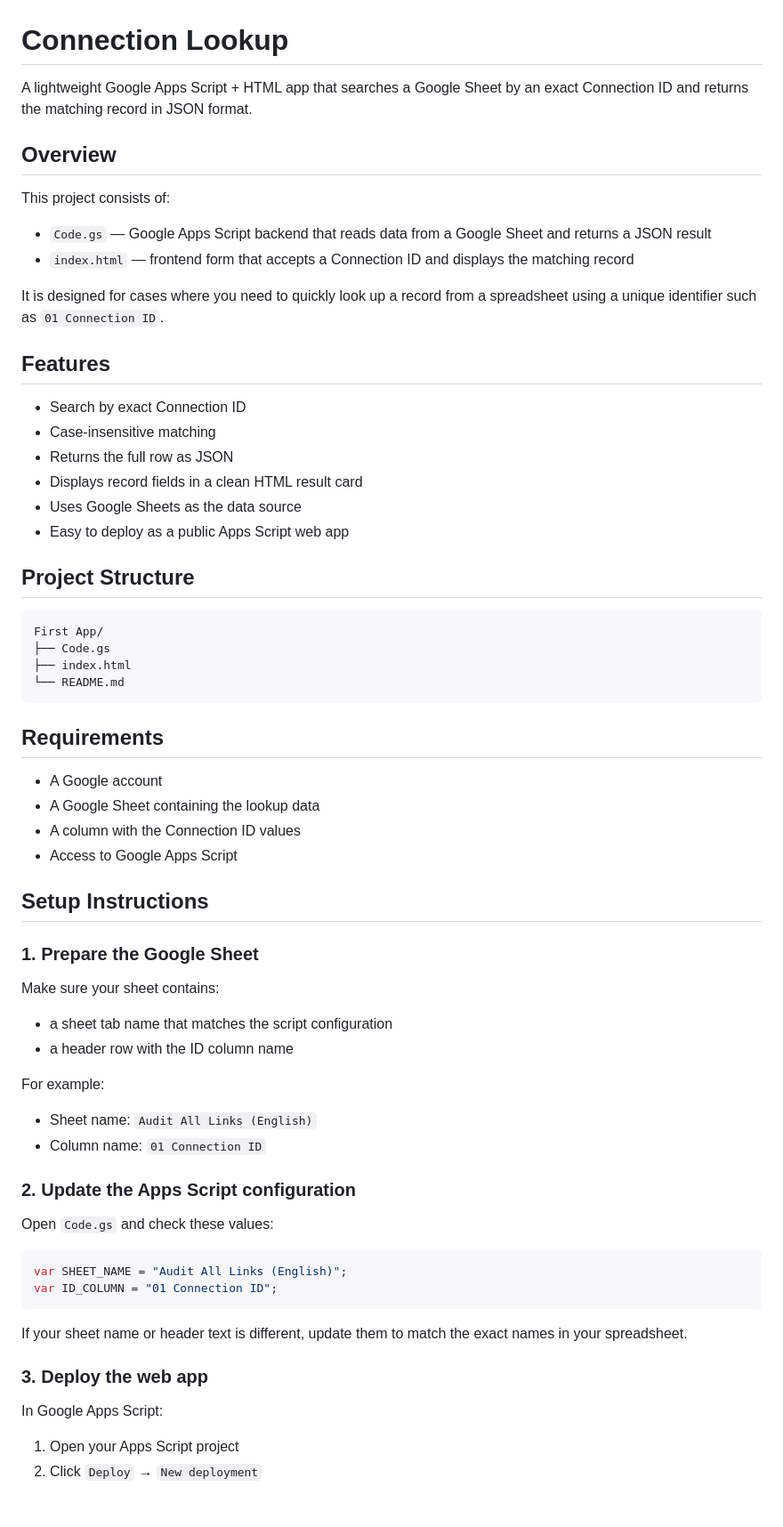
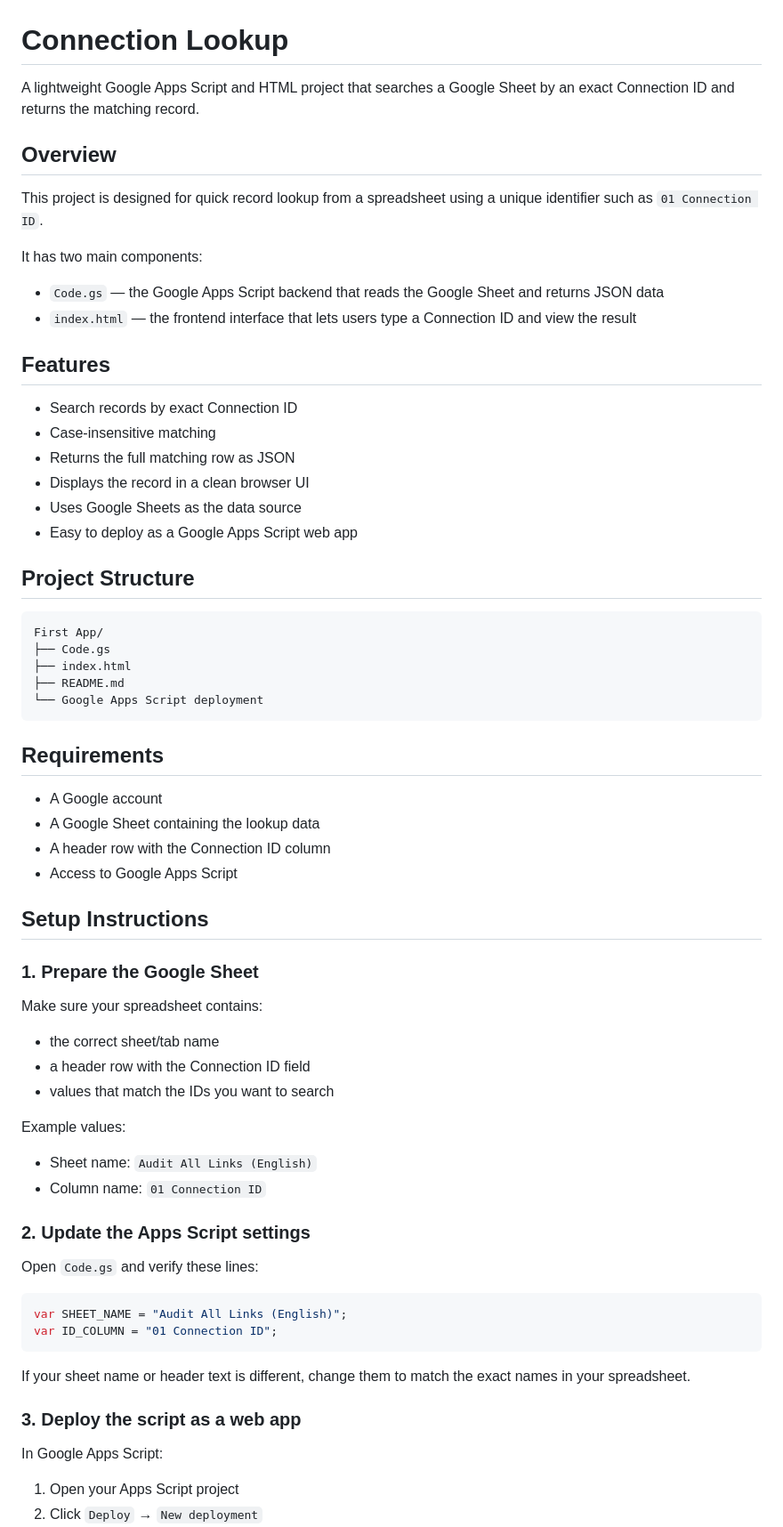
Before and after one commit to Nobi3110/connection-lookup, a Markdown page: README.md, the part around one of its changes. Shown at 89% size. Drawn GitHub-style; blank space fills up the shorter version.

````diff
--- a/README.md
+++ b/README.md
@@ -1,24 +1,24 @@
 # Connection Lookup
 
-A lightweight Google Apps Script + HTML app that searches a Google Sheet by an exact Connection ID and returns the matching record in JSON format.
+A lightweight Google Apps Script and HTML project that searches a Google Sheet by an exact Connection ID and returns the matching record.
 
 ## Overview
 
-This project consists of:
+This project is designed for quick record lookup from a spreadsheet using a unique identifier such as `01 Connection ID`.
 
-- `Code.gs` — Google Apps Script backend that reads data from a Google Sheet and returns a JSON result
-- `index.html` — frontend form that accepts a Connection ID and displays the matching record
+It has two main components:
 
-It is designed for cases where you need to quickly look up a record from a spreadsheet using a unique identifier such as `01 Connection ID`.
+- `Code.gs` — the Google Apps Script backend that reads the Google Sheet and returns JSON data
+- `index.html` — the frontend interface that lets users type a Connection ID and view the result
 
 ## Features
 
-- Search by exact Connection ID
+- Search records by exact Connection ID
 - Case-insensitive matching
-- Returns the full row as JSON
-- Displays record fields in a clean HTML result card
+- Returns the full matching row as JSON
+- Displays the record in a clean browser UI
 - Uses Google Sheets as the data source
-- Easy to deploy as a public Apps Script web app
+- Easy to deploy as a Google Apps Script web app
 
 ## Project Structure
 
@@ -26,42 +26,44 @@ It is designed for cases where you need to quickly look up a record from a sprea
 First App/
 ├── Code.gs
 ├── index.html
-└── README.md
+├── README.md
+└── Google Apps Script deployment
 ```
 
 ## Requirements
 
 - A Google account
 - A Google Sheet containing the lookup data
-- A column with the Connection ID values
+- A header row with the Connection ID column
 - Access to Google Apps Script
 
 ## Setup Instructions
 
 ### 1. Prepare the Google Sheet
 
-Make sure your sheet contains:
+Make sure your spreadsheet contains:
 
-- a sheet tab name that matches the script configuration
-- a header row with the ID column name
+- the correct sheet/tab name
+- a header row with the Connection ID field
+- values that match the IDs you want to search
 
-For example:
+Example values:
 
 - Sheet name: `Audit All Links (English)`
 - Column name: `01 Connection ID`
 
-### 2. Update the Apps Script configuration
+### 2. Update the Apps Script settings
 
-Open `Code.gs` and check these values:
+Open `Code.gs` and verify these lines:
 
 ```javascript
 var SHEET_NAME = "Audit All Links (English)";
 var ID_COLUMN = "01 Connection ID";
 ```
 
-If your sheet name or header text is different, update them to match the exact names in your spreadsheet.
+If your sheet name or header text is different, change them to match the exact names in your spreadsheet.
 
-### 3. Deploy the web app
+### 3. Deploy the script as a web app
 
 In Google Apps Script:
 
````
Also changed, not shown: other parts of README.md (+27 -176 lines).
